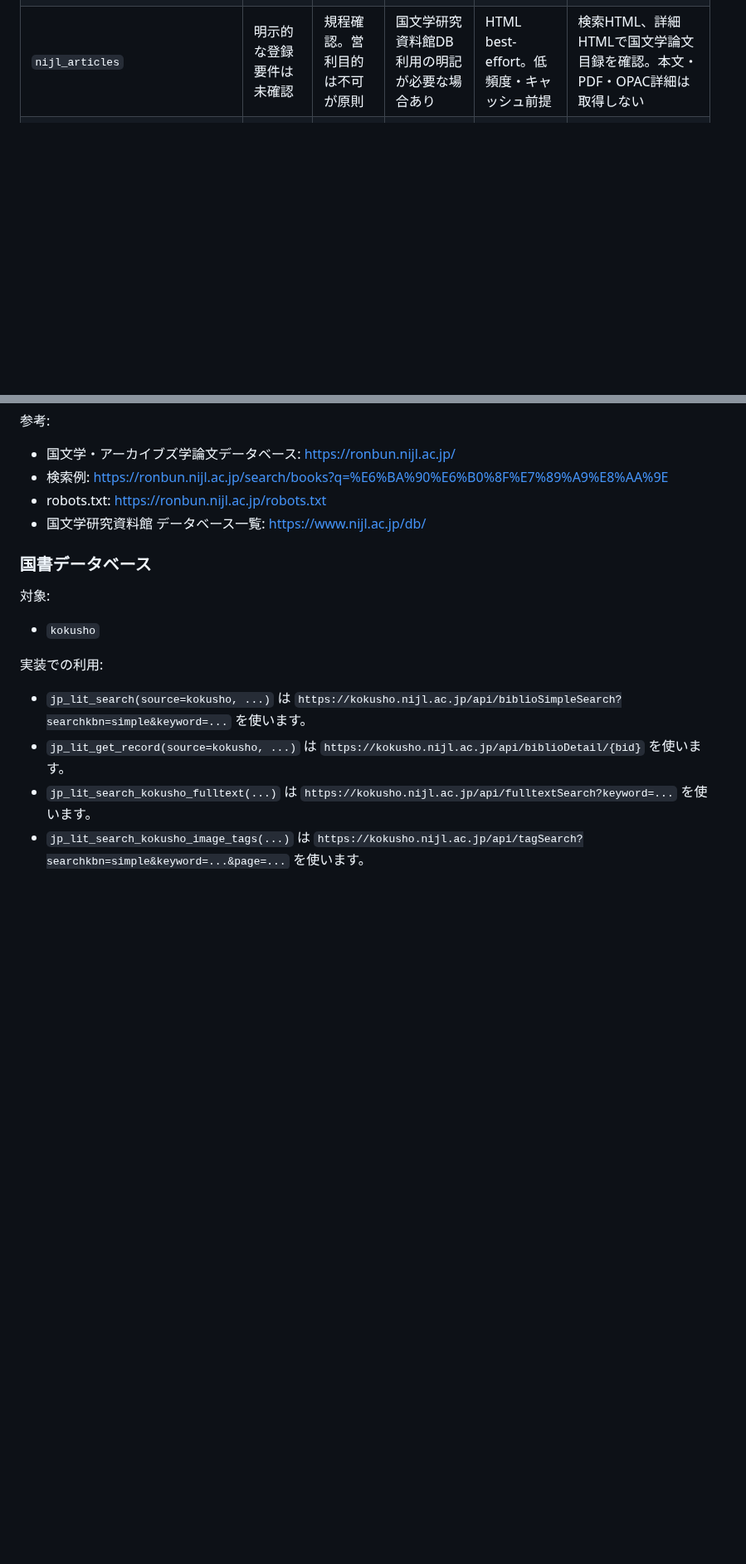
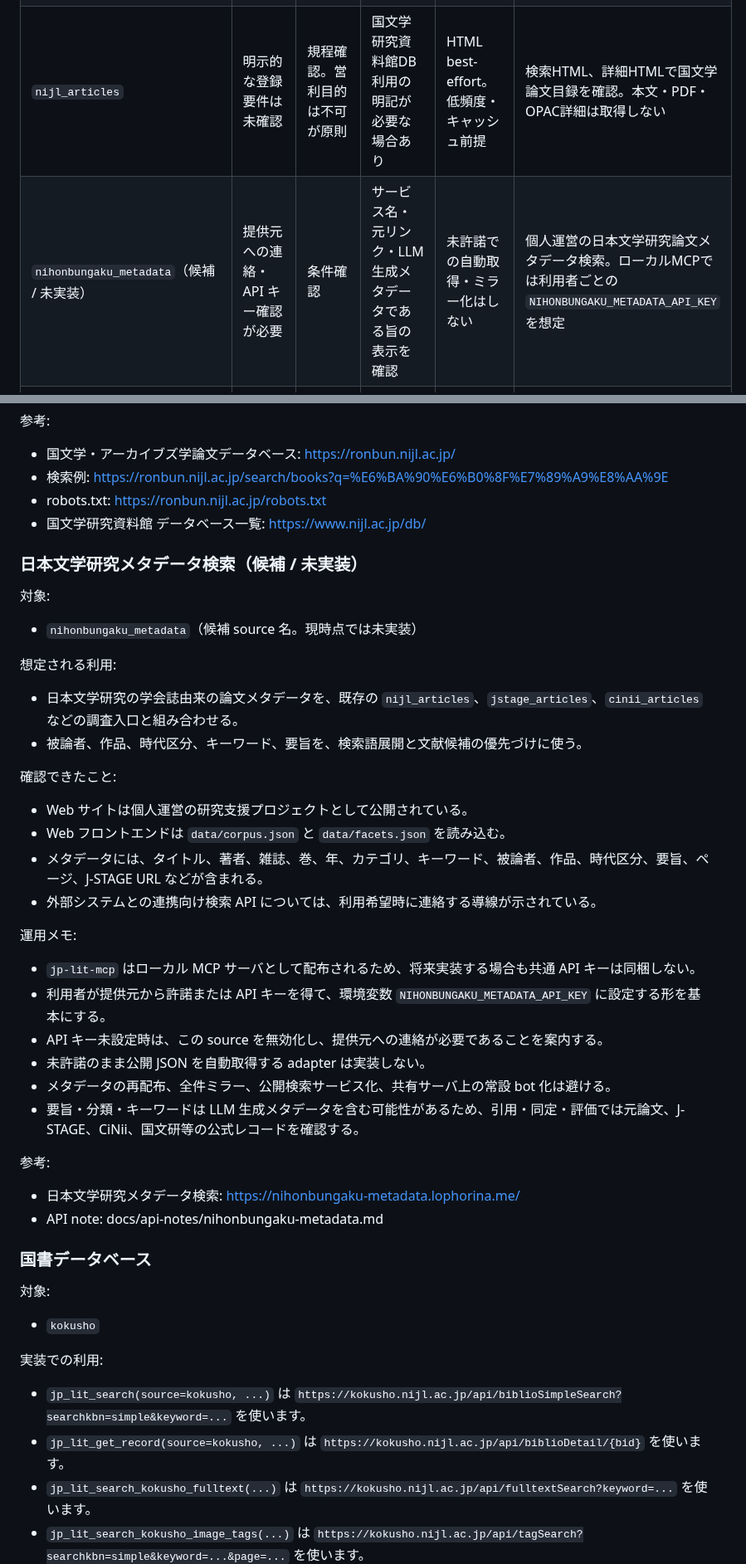
Before and after one commit to itarunnn/jp-lit-mcp, a Markdown page: docs/source-usage-conditions.md, 2 parts joined by grey strips. Shown at 83% size. Rendered like a GitHub page; blank space fills up the shorter version.

Commit message:
docs: add nihonbungaku metadata usage boundary

```diff
--- a/docs/source-usage-conditions.md
+++ b/docs/source-usage-conditions.md
@@ -21,6 +21,7 @@
 | `jdcat` | 利用者登録不要 | 配布者 / 提供者ごとに異なる | 配布者側条件確認 | 個別データ条件確認 | WEKO3 JSON API に依存するメタデータ横断検索 |
 | `nihu_bridge` | 明示的な登録要件は未確認 | 個別 DB / コンテンツ条件に依存 | 元 DB 側条件確認 | 個別確認が必要 | 利用者向け API 仕様書あり。ポータル的性格が強い |
 | `nijl_articles` | 明示的な登録要件は未確認 | 規程確認。営利目的は不可が原則 | 国文学研究資料館DB利用の明記が必要な場合あり | HTML best-effort。低頻度・キャッシュ前提 | 検索HTML、詳細HTMLで国文学論文目録を確認。本文・PDF・OPAC詳細は取得しない |
+| `nihonbungaku_metadata`（候補 / 未実装） | 提供元への連絡・API キー確認が必要 | 条件確認 | サービス名・元リンク・LLM生成メタデータである旨の表示を確認 | 未許諾での自動取得・ミラー化はしない | 個人運営の日本文学研究論文メタデータ検索。ローカルMCPでは利用者ごとの `NIHONBUNGAKU_METADATA_API_KEY` を想定 |
 | `kokusho` | 明示的な登録要件は未確認 | 規程確認。画像等は個別条件確認 | オープンデータは表示条件に従う | JSON endpoint shape 変更に注意。低頻度・キャッシュ前提 | 書誌・著作・所在・manifest URL、本文検索スニペット、画像タグメタデータまで。画像・manifest 本体・本文全体は取得しない |
 | `ninjal_bibliography` | 明示的な登録要件は未確認 | 営利目的は協議が必要 | 国立国語研究所の条件確認 | HTML best-effort。低頻度・キャッシュ前提 | 書誌メタデータと本文リンクURLまで。本文 PDF・外部本文は取得しない |
 | `national_archives` | 二次利用申請不要と案内あり | 自由利用可と案内あり | 出典明示推奨 | Crawl-delay と高頻度アクセスに注意 | 検索HTML、RDF/XML、CSVで目録確認。画像本体は取得しない |
@@ -292,6 +293,38 @@
 - robots.txt: https://ronbun.nijl.ac.jp/robots.txt
 - 国文学研究資料館 データベース一覧: https://www.nijl.ac.jp/db/
 
+### 日本文学研究メタデータ検索（候補 / 未実装）
+
+対象:
+
+- `nihonbungaku_metadata`（候補 source 名。現時点では未実装）
+
+想定される利用:
+
+- 日本文学研究の学会誌由来の論文メタデータを、既存の `nijl_articles`、`jstage_articles`、`cinii_articles` などの調査入口と組み合わせる。
+- 被論者、作品、時代区分、キーワード、要旨を、検索語展開と文献候補の優先づけに使う。
+
+確認できたこと:
+
+- Web サイトは個人運営の研究支援プロジェクトとして公開されている。
+- Web フロントエンドは `data/corpus.json` と `data/facets.json` を読み込む。
+- メタデータには、タイトル、著者、雑誌、巻、年、カテゴリ、キーワード、被論者、作品、時代区分、要旨、ページ、J-STAGE URL などが含まれる。
+- 外部システムとの連携向け検索 API については、利用希望時に連絡する導線が示されている。
+
+運用メモ:
+
+- `jp-lit-mcp` はローカル MCP サーバとして配布されるため、将来実装する場合も共通 API キーは同梱しない。
+- 利用者が提供元から許諾または API キーを得て、環境変数 `NIHONBUNGAKU_METADATA_API_KEY` に設定する形を基本にする。
+- API キー未設定時は、この source を無効化し、提供元への連絡が必要であることを案内する。
+- 未許諾のまま公開 JSON を自動取得する adapter は実装しない。
+- メタデータの再配布、全件ミラー、公開検索サービス化、共有サーバ上の常設 bot 化は避ける。
+- 要旨・分類・キーワードは LLM 生成メタデータを含む可能性があるため、引用・同定・評価では元論文、J-STAGE、CiNii、国文研等の公式レコードを確認する。
+
+参考:
+
+- 日本文学研究メタデータ検索: https://nihonbungaku-metadata.lophorina.me/
+- API note: docs/api-notes/nihonbungaku-metadata.md
+
 ### 国書データベース
 
 対象:
```
